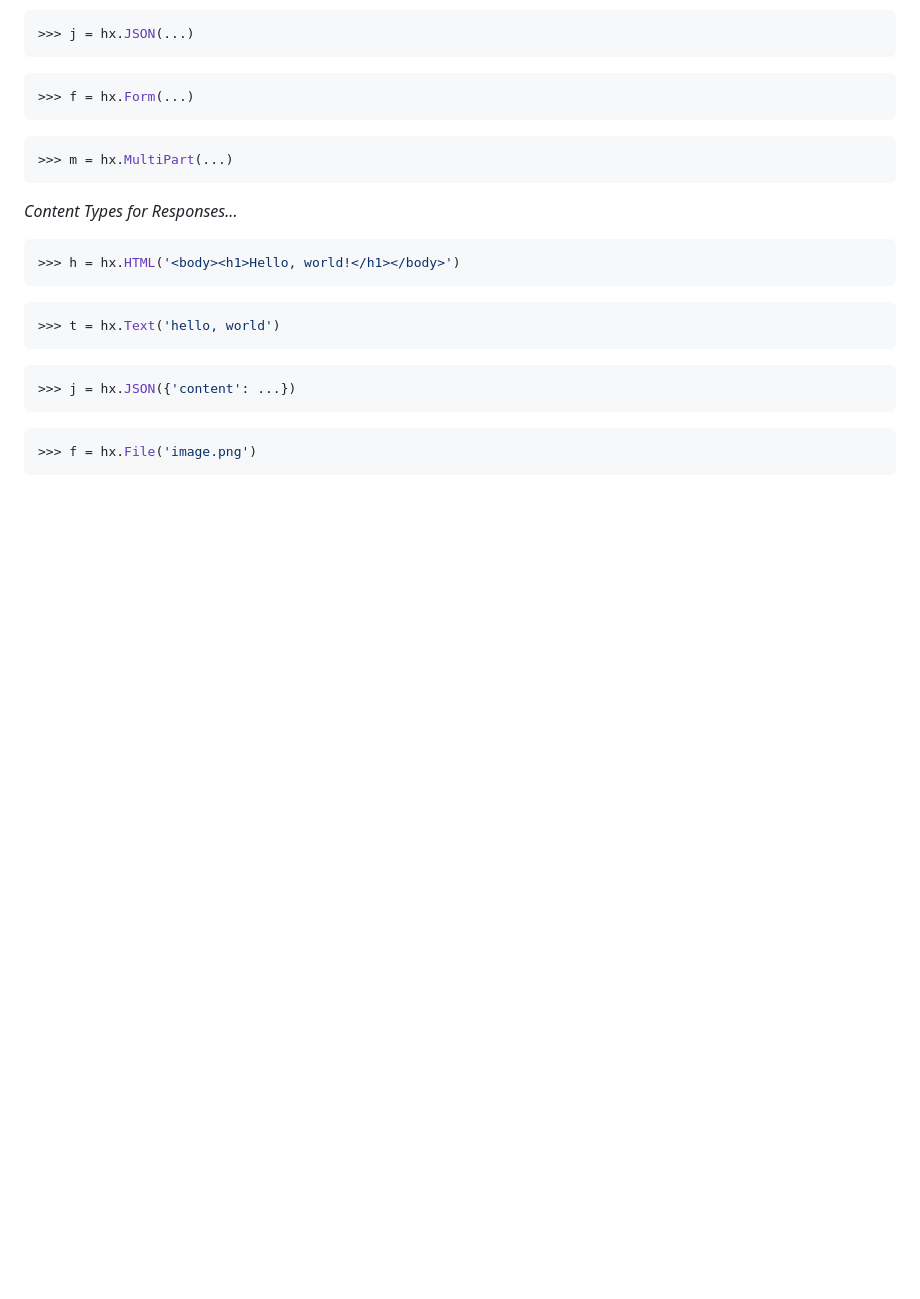
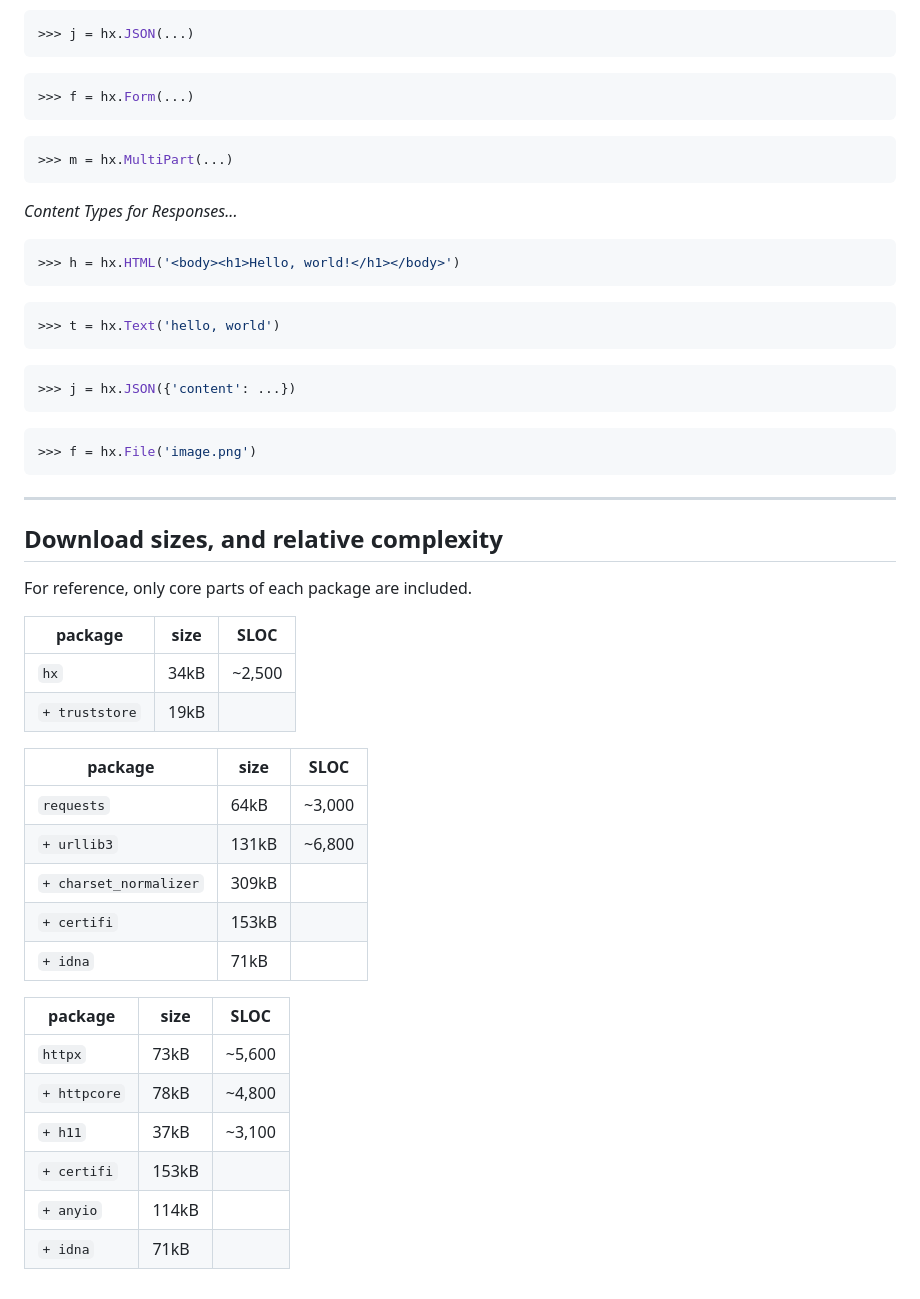
Before and after one commit to encode/hip, a Markdown page: README.md, the part around one of its changes. Rendered like a GitHub page; blank space fills up the shorter version.

````diff
--- a/README.md
+++ b/README.md
@@ -374,3 +363,31 @@ True
 ```python
 >>> f = hx.File('image.png')
 ```
+
+---
+
+## Download sizes, and relative complexity
+
+For reference, only core parts of each package are included.
+
+package        |  size  |   SLOC
+---------------|--------|-------
+`hx`           |  34kB  | ~2,500
+`+ truststore` |  19kB  |
+
+package                |  size |   SLOC
+-----------------------|-------|-------
+`requests`             |  64kB | ~3,000
+`+ urllib3`            | 131kB | ~6,800
+`+ charset_normalizer` | 309kB |
+`+ certifi`            | 153kB |
+`+ idna`               |  71kB |
+
+package      | size  |   SLOC
+-------------|-------|-------
+`httpx`      |  73kB | ~5,600
+`+ httpcore` |  78kB | ~4,800
+`+ h11`      |  37kB | ~3,100
+`+ certifi`  | 153kB |
+`+ anyio`    | 114kB |
+`+ idna`     |  71kB |
````
Also changed, not shown: other parts of README.md (+14 -25 lines).
